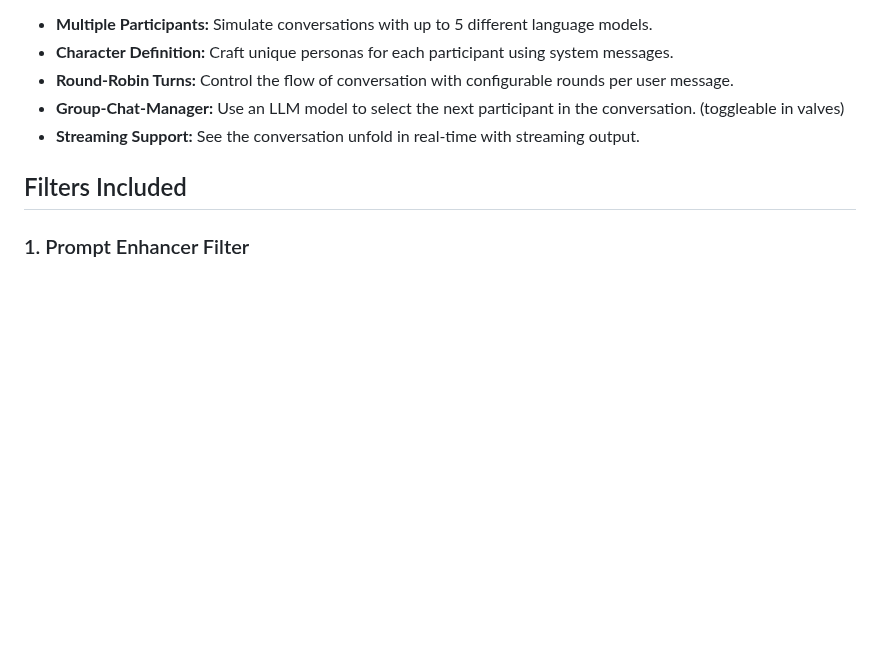
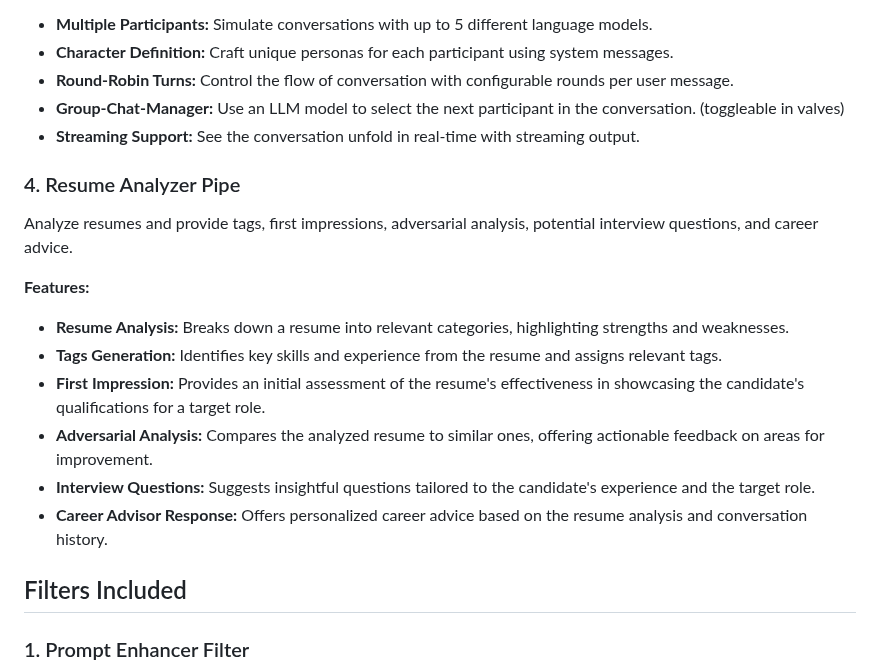
Before and after one commit to Haervwe/open-webui-tools, a Markdown page: README.md, the part around one of its changes. Drawn GitHub-style; blank space fills up the shorter version.

```diff
--- a/README.md
+++ b/README.md
@@ -81,7 +81,16 @@ This pipe allows you to simulate conversations between multiple language models,
 * **Group-Chat-Manager:** Use an LLM model to select the next participant in the conversation. (toggleable in valves)
 * **Streaming Support:**  See the conversation unfold in real-time with streaming output.
 
+### 4. Resume Analyzer Pipe
+Analyze resumes and provide tags, first impressions, adversarial analysis, potential interview questions, and career advice.
 
+**Features:**
+- **Resume Analysis:** Breaks down a resume into relevant categories, highlighting strengths and weaknesses.
+- **Tags Generation:** Identifies key skills and experience from the resume and assigns relevant tags.
+- **First Impression:** Provides an initial assessment of the resume's effectiveness in showcasing the candidate's qualifications for a target role.
+- **Adversarial Analysis:** Compares the analyzed resume to similar ones, offering actionable feedback on areas for improvement.
+- **Interview Questions:** Suggests insightful questions tailored to the candidate's experience and the target role.
+- **Career Advisor Response:** Offers personalized career advice based on the resume analysis and conversation history.
 
 ## Filters Included
 
```
Also changed, not shown: other parts of README.md (+64 -36 lines).
